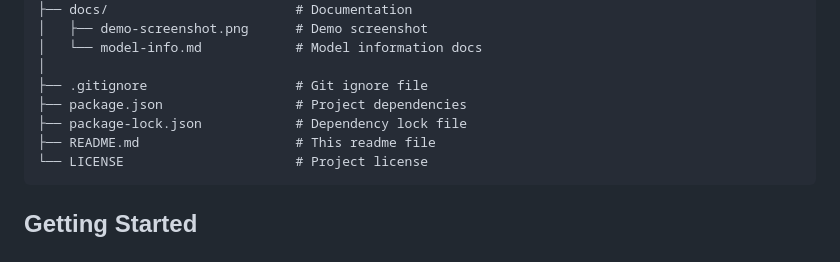
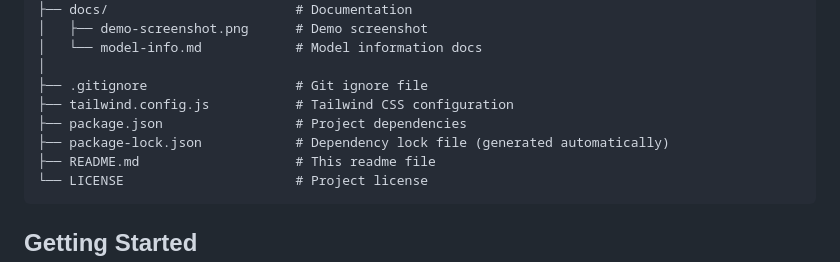
Before and after one commit to Assem-ElQersh/Object-Detection-App, a Markdown page: README.md, the part around the change. Drawn GitHub-style.

````diff
--- a/README.md
+++ b/README.md
@@ -46,8 +46,9 @@ object-detection-app/
 │   └── model-info.md            # Model information docs
 │
 ├── .gitignore                   # Git ignore file
+├── tailwind.config.js           # Tailwind CSS configuration
 ├── package.json                 # Project dependencies
-├── package-lock.json            # Dependency lock file
+├── package-lock.json            # Dependency lock file (generated automatically)
 ├── README.md                    # This readme file
 └── LICENSE                      # Project license
 ```
````
